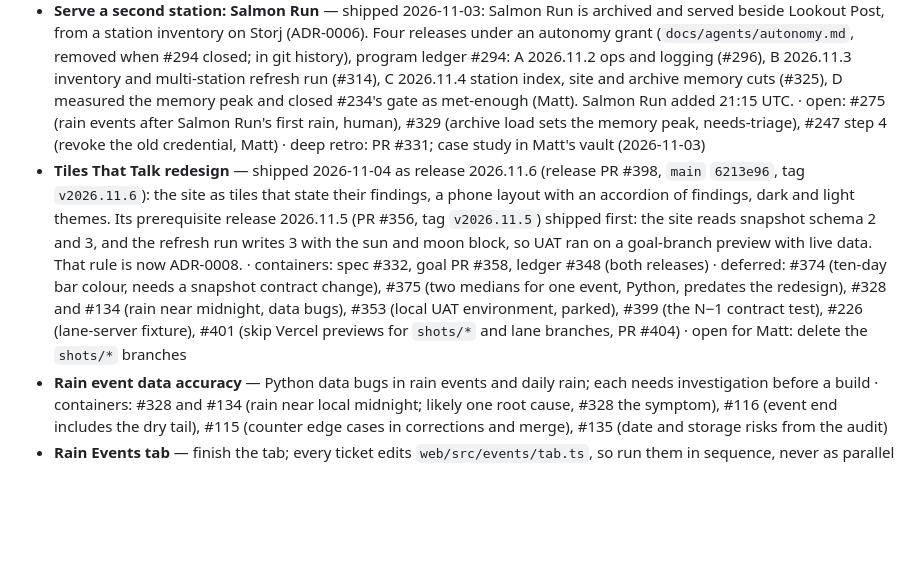
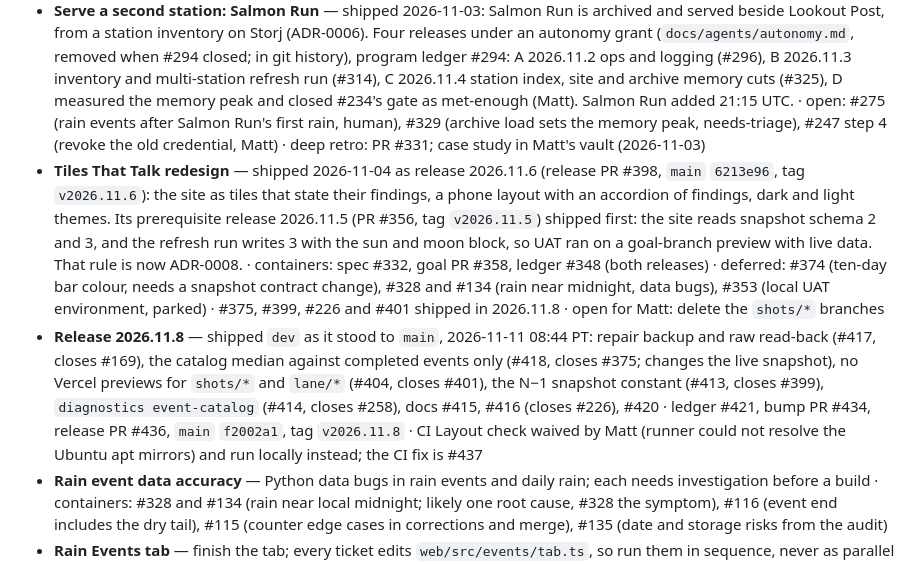
Before and after one commit to stonematt/lookout, a Markdown page: docs/product-lead/brief.md, the part around the change. Rendered like a GitHub page; blank space fills up the shorter version.

```diff
--- a/docs/product-lead/brief.md
+++ b/docs/product-lead/brief.md
@@ -18,7 +18,8 @@ One line each. The product lead infers the rung; write one here only when Matt o
 - **Deepen storage reads, archive merge and daily rain** — the three refactors kept from the 2026-11-01 architecture review · containers: specs #172, #173, #174 and their sub-issues #180–#199, goal PR #201 (merged to dev 2026-11-02), held ticket #191, follow-ups #219, #220, #224 · also #140 (duplicated energy updaters; grill with #224 as one refactor: both cover the catalog backup routes), #169 (repair backup and raw read-back, #170 folded in; lands before #224) · #173 closed 2026-11-09
 - **Release 2026.11.1** — shipped dev to main and introduced versioning (ADR-0007), 2026-11-03 · ledger #277, release PR #289, tag `v2026.11.1`
 - **Serve a second station: Salmon Run** — shipped 2026-11-03: Salmon Run is archived and served beside Lookout Post, from a station inventory on Storj (ADR-0006). Four releases under an autonomy grant (`docs/agents/autonomy.md`, removed when #294 closed; in git history), program ledger #294: A 2026.11.2 ops and logging (#296), B 2026.11.3 inventory and multi-station refresh run (#314), C 2026.11.4 station index, site and archive memory cuts (#325), D measured the memory peak and closed #234's gate as met-enough (Matt). Salmon Run added 21:15 UTC. · open: #275 (rain events after Salmon Run's first rain, human), #329 (archive load sets the memory peak, needs-triage), #247 step 4 (revoke the old credential, Matt) · deep retro: PR #331; case study in Matt's vault (2026-11-03)
-- **Tiles That Talk redesign** — shipped 2026-11-04 as release 2026.11.6 (release PR #398, `main` `6213e96`, tag `v2026.11.6`): the site as tiles that state their findings, a phone layout with an accordion of findings, dark and light themes. Its prerequisite release 2026.11.5 (PR #356, tag `v2026.11.5`) shipped first: the site reads snapshot schema 2 and 3, and the refresh run writes 3 with the sun and moon block, so UAT ran on a goal-branch preview with live data. That rule is now ADR-0008. · containers: spec #332, goal PR #358, ledger #348 (both releases) · deferred: #374 (ten-day bar colour, needs a snapshot contract change), #375 (two medians for one event, Python, predates the redesign), #328 and #134 (rain near midnight, data bugs), #353 (local UAT environment, parked), #399 (the N−1 contract test), #226 (lane-server fixture), #401 (skip Vercel previews for `shots/*` and lane branches, PR #404) · open for Matt: delete the `shots/*` branches
+- **Tiles That Talk redesign** — shipped 2026-11-04 as release 2026.11.6 (release PR #398, `main` `6213e96`, tag `v2026.11.6`): the site as tiles that state their findings, a phone layout with an accordion of findings, dark and light themes. Its prerequisite release 2026.11.5 (PR #356, tag `v2026.11.5`) shipped first: the site reads snapshot schema 2 and 3, and the refresh run writes 3 with the sun and moon block, so UAT ran on a goal-branch preview with live data. That rule is now ADR-0008. · containers: spec #332, goal PR #358, ledger #348 (both releases) · deferred: #374 (ten-day bar colour, needs a snapshot contract change), #328 and #134 (rain near midnight, data bugs), #353 (local UAT environment, parked) · #375, #399, #226 and #401 shipped in 2026.11.8 · open for Matt: delete the `shots/*` branches
+- **Release 2026.11.8** — shipped `dev` as it stood to `main`, 2026-11-11 08:44 PT: repair backup and raw read-back (#417, closes #169), the catalog median against completed events only (#418, closes #375; changes the live snapshot), no Vercel previews for `shots/*` and `lane/*` (#404, closes #401), the N−1 snapshot constant (#413, closes #399), `diagnostics event-catalog` (#414, closes #258), docs #415, #416 (closes #226), #420 · ledger #421, bump PR #434, release PR #436, `main` `f2002a1`, tag `v2026.11.8` · CI Layout check waived by Matt (runner could not resolve the Ubuntu apt mirrors) and run locally instead; the CI fix is #437
 - **Rain event data accuracy** — Python data bugs in rain events and daily rain; each needs investigation before a build · containers: #328 and #134 (rain near local midnight; likely one root cause, #328 the symptom), #116 (event end includes the dry tail), #115 (counter edge cases in corrections and merge), #135 (date and storage risks from the audit)
 - **Rain Events tab** — finish the tab; every ticket edits `web/src/events/tab.ts`, so run them in sequence, never as parallel lanes · order: #239 (rough edges), then #254 (filters), then #154 (stat strip, rate chart) with #419 (total and rate on one chart, replaces the Total / Rate switch; settle with #154's rate-chart item), #261 (escaping `html` template, `refactor`), #162 (polish and test gaps)
 - **New site views** — Streamlit carry-overs and new views · containers: #252 (year-over-year period selector), #253 (numbers-first conditions strip), #255 and #390 (wind: merge into one wind spec; needs a snapshot block, so a schema bump under ADR-0008)
```
Also changed, not shown: docs/product-lead/lessons.md (+9 -0 lines).
